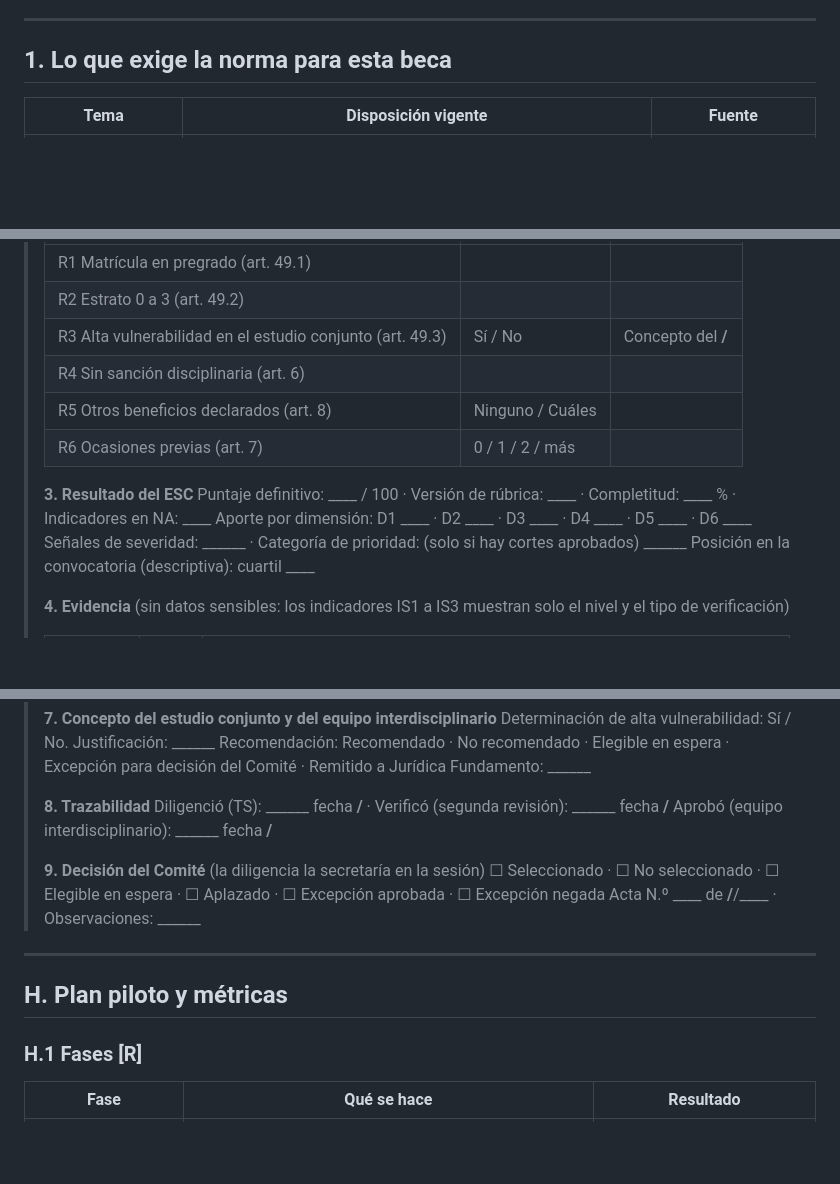
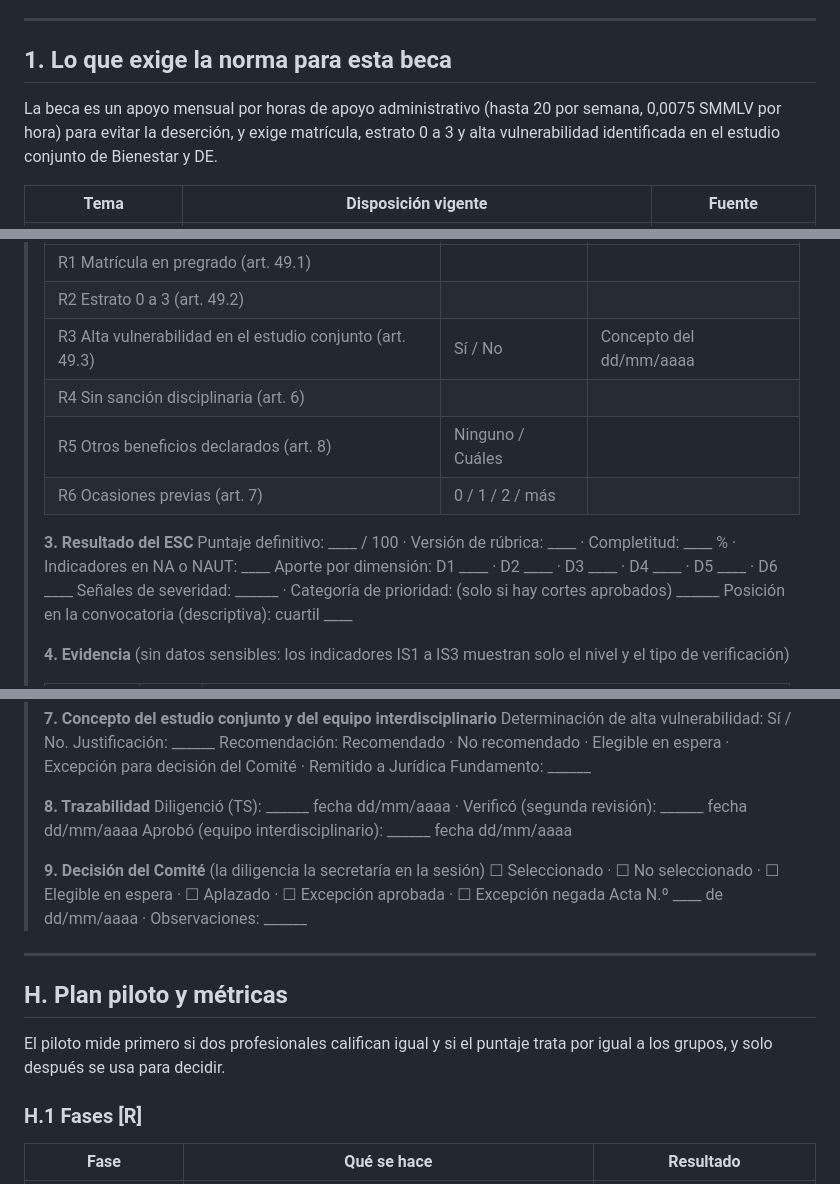
Before and after one commit to inglopesierra-dev/enlaceunimag, a Markdown page: sistema-acompanamiento/beca-inclusion-esc/ESC-beca-inclusion-permanencia.md, 3 parts joined by grey strips. Rendered like a GitHub page; blank space fills up the shorter version.

Commit message:
Corregir los campos de fecha de la ficha y agregar resúmenes de sección
Los marcadores __/__ se mostraban como negrita en Markdown; ahora dicen
dd/mm/aaaa. Se agregan frases iniciales en las secciones 1, B y H, igual
que en la versión compartida del documento.

Co-Authored-By: Claude Opus 5.5 <noreply@anthropic.com>
Claude-Session: https://claude.ai/code/session_01WGJHveb3kyQFqKtpMJtzf6

```diff
--- a/sistema-acompanamiento/beca-inclusion-esc/ESC-beca-inclusion-permanencia.md
+++ b/sistema-acompanamiento/beca-inclusion-esc/ESC-beca-inclusion-permanencia.md
@@ -38,6 +38,8 @@ Abreviaturas: Res. = Resolución Rectoral; art. = artículo; par. = parágrafo;
 ---
 
 ## 1. Lo que exige la norma para esta beca
+
+La beca es un apoyo mensual por horas de apoyo administrativo (hasta 20 por semana, 0,0075 SMMLV por hora) para evitar la deserción, y exige matrícula, estrato 0 a 3 y alta vulnerabilidad identificada en el estudio conjunto de Bienestar y DE.
 
 | Tema | Disposición vigente | Fuente |
 |---|---|---|
@@ -702,13 +706,13 @@ Solo con autorización del titular y acceso legítimo definido por Jurídica y p
 > |---|---|---|
 > | R1 Matrícula en pregrado (art. 49.1) | | |
 > | R2 Estrato 0 a 3 (art. 49.2) | | |
-> | R3 Alta vulnerabilidad en el estudio conjunto (art. 49.3) | Sí / No | Concepto del __/__ |
+> | R3 Alta vulnerabilidad en el estudio conjunto (art. 49.3) | Sí / No | Concepto del dd/mm/aaaa |
 > | R4 Sin sanción disciplinaria (art. 6) | | |
 > | R5 Otros beneficios declarados (art. 8) | Ninguno / Cuáles | |
 > | R6 Ocasiones previas (art. 7) | 0 / 1 / 2 / más | |
 >
 > **3. Resultado del ESC**
-> Puntaje definitivo: ____ / 100 · Versión de rúbrica: ____ · Completitud: ____ % · Indicadores en NA: ____
+> Puntaje definitivo: ____ / 100 · Versión de rúbrica: ____ · Completitud: ____ % · Indicadores en NA o NAUT: ____
 > Aporte por dimensión: D1 ____ · D2 ____ · D3 ____ · D4 ____ · D5 ____ · D6 ____
 > Señales de severidad: ______ · Categoría de prioridad: (solo si hay cortes aprobados) ______
 > Posición en la convocatoria (descriptiva): cuartil ____
@@ -735,16 +739,18 @@ Solo con autorización del titular y acceso legítimo definido por Jurídica y p
 > Fundamento: ______
 >
 > **8. Trazabilidad**
-> Diligenció (TS): ______ fecha __/__ · Verificó (segunda revisión): ______ fecha __/__
-> Aprobó (equipo interdisciplinario): ______ fecha __/__
+> Diligenció (TS): ______ fecha dd/mm/aaaa · Verificó (segunda revisión): ______ fecha dd/mm/aaaa
+> Aprobó (equipo interdisciplinario): ______ fecha dd/mm/aaaa
 >
 > **9. Decisión del Comité** (la diligencia la secretaría en la sesión)
 > ☐ Seleccionado · ☐ No seleccionado · ☐ Elegible en espera · ☐ Aplazado · ☐ Excepción aprobada · ☐ Excepción negada
-> Acta N.º ____ de __/__/____ · Observaciones: ______
+> Acta N.º ____ de dd/mm/aaaa · Observaciones: ______
 
 ---
 
 ## H. Plan piloto y métricas
+
+El piloto mide primero si dos profesionales califican igual y si el puntaje trata por igual a los grupos, y solo después se usa para decidir.
 
 ### H.1 Fases [R]
 
```
Also changed, not shown: other parts of sistema-acompanamiento/beca-inclusion-esc/ESC-beca-inclusion-permanencia.md (+2 -0 lines).
